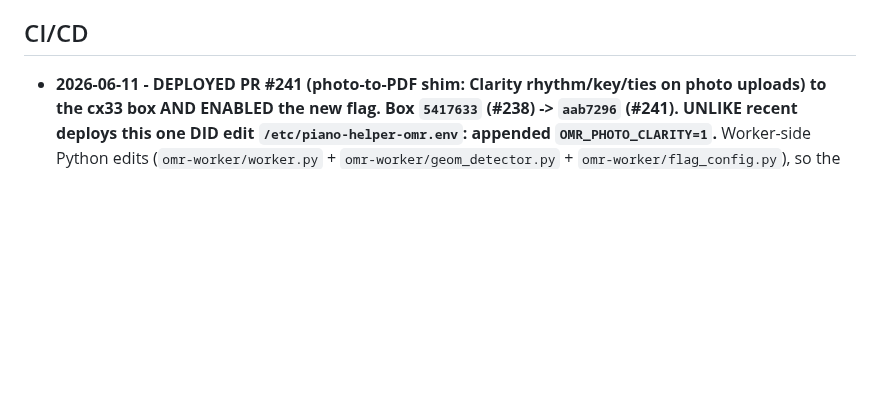
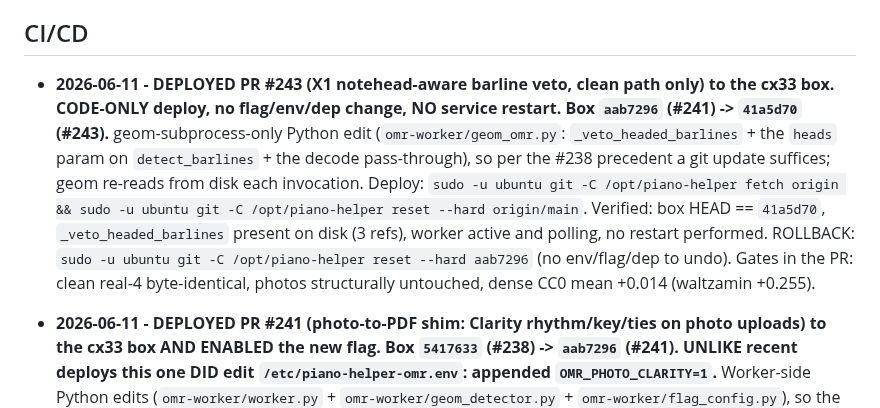
Before and after one commit to simpasgh/piano-helper, a Markdown page: docs/context/infrastructure.md, the part around the change. GitHub-like rendering; blank space fills up the shorter version.

Commit message:
docs(infra): log PR #243 barline-veto deploy to cx33 (#244)
Co-authored-by: Claude Fable 5 <noreply@anthropic.com>

```diff
--- a/docs/context/infrastructure.md
+++ b/docs/context/infrastructure.md
@@ -29,6 +29,8 @@ Accounts available:
   background; if the CDN is unreachable the app falls back to the synth.
 
 ## CI/CD
+
+- **2026-06-11 - DEPLOYED PR #243 (X1 notehead-aware barline veto, clean path only) to the cx33 box. CODE-ONLY deploy, no flag/env/dep change, NO service restart. Box `aab7296` (#241) -> `41a5d70` (#243).** geom-subprocess-only Python edit (`omr-worker/geom_omr.py`: `_veto_headed_barlines` + the `heads` param on `detect_barlines` + the decode pass-through), so per the #238 precedent a git update suffices; geom re-reads from disk each invocation. Deploy: `sudo -u ubuntu git -C /opt/piano-helper fetch origin && sudo -u ubuntu git -C /opt/piano-helper reset --hard origin/main`. Verified: box HEAD == `41a5d70`, `_veto_headed_barlines` present on disk (3 refs), worker active and polling, no restart performed. ROLLBACK: `sudo -u ubuntu git -C /opt/piano-helper reset --hard aab7296` (no env/flag/dep to undo). Gates in the PR: clean real-4 byte-identical, photos structurally untouched, dense CC0 mean +0.014 (waltzamin +0.255).
 
 - **2026-06-11 - DEPLOYED PR #241 (photo-to-PDF shim: Clarity rhythm/key/ties on photo uploads) to the cx33 box AND ENABLED the new flag. Box `5417633` (#238) -> `aab7296` (#241). UNLIKE recent deploys this one DID edit `/etc/piano-helper-omr.env`: appended `OMR_PHOTO_CLARITY=1`.** Worker-side Python edits (`omr-worker/worker.py` + `omr-worker/geom_detector.py` + `omr-worker/flag_config.py`), so the green Pages deploy does not carry them; manual box redeploy + restart required (geom runs as a subprocess but worker.py changed, so a restart was needed). Pure-stdlib + PIL (already in the geom venv); NO `requirements.txt` delta, no pip install.
   - **Deploy:** `sudo -u ubuntu git -C /opt/piano-helper fetch origin && sudo -u ubuntu git -C /opt/piano-helper reset --hard origin/main` (git AS ubuntu, standing gotcha) + append `OMR_PHOTO_CLARITY=1` to `/etc/piano-helper-omr.env` + `systemctl restart omr-worker.service`. Service active, clean startup `2026-06-11T14:20:41 OMR worker started`.
```
